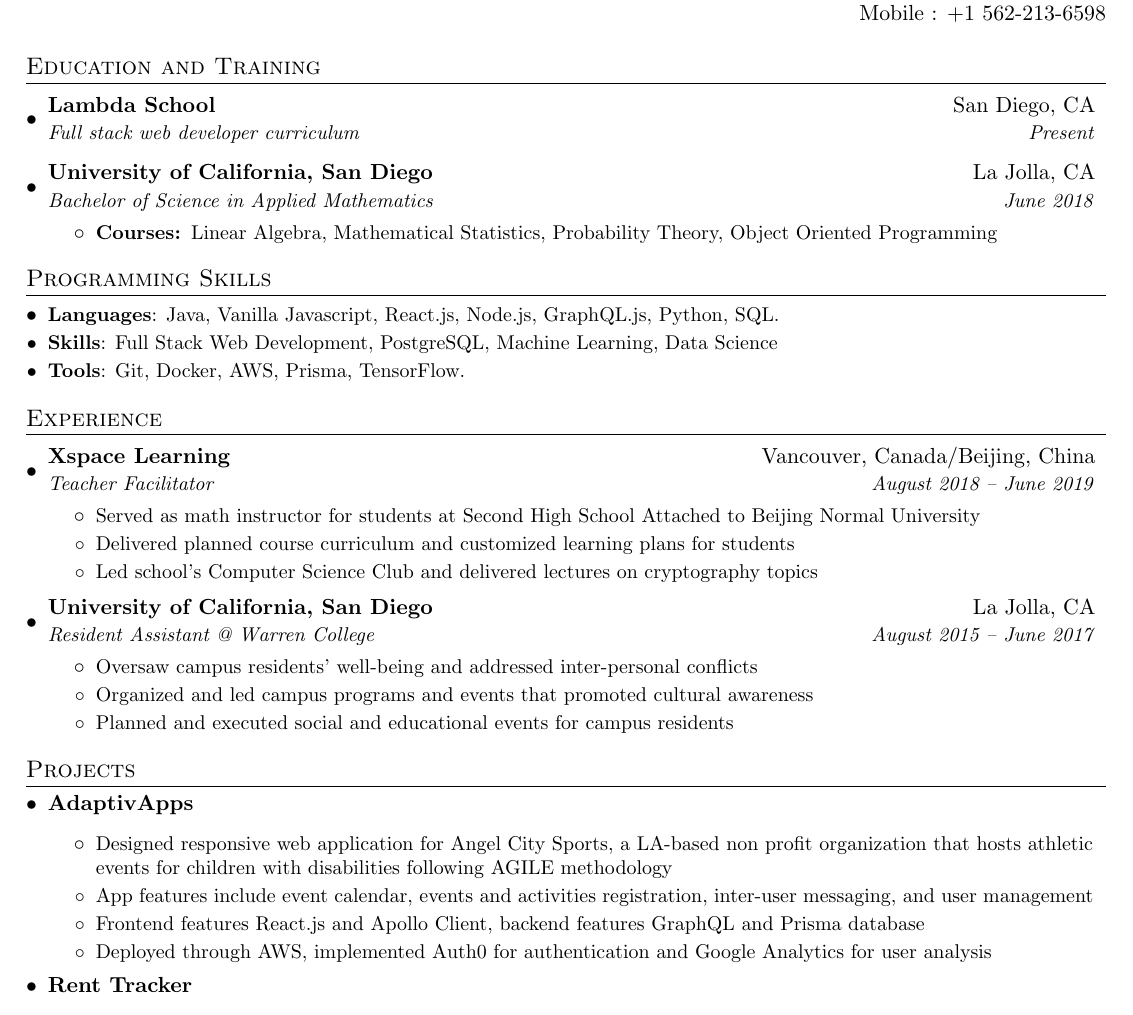
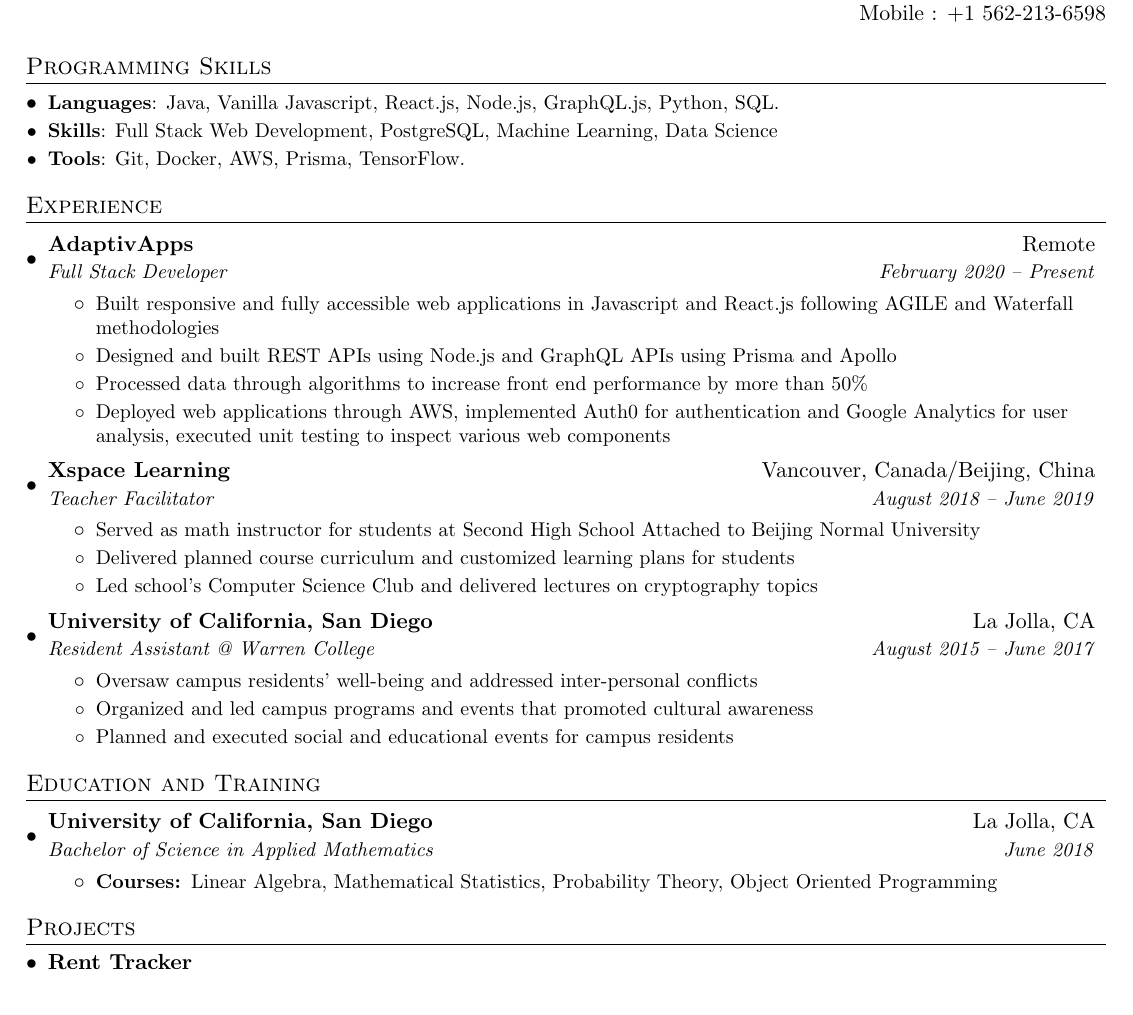
Before and after one commit to jonathanthec/Resume, a LaTeX CV (Resume_JonathanChen.tex): part of the page, cut so that both start at the same text. Compiled offline with pdfLaTeX.

Commit message:
updating work at adaptiv apps

```diff
--- a/Resume_JonathanChen.tex
+++ b/Resume_JonathanChen.tex
@@ -100,22 +100,6 @@
    & Mobile : +1 562-213-6598\\
 \end{tabular*}
 
-
-%-----------EDUCATION-----------------
-\section{Education and Training}
-  \resumeSubHeadingListStart
-     \resumeSubheading
-      {Lambda School}{San Diego, CA}
-      {Full stack web developer curriculum }{Present}
-    \resumeSubheading
-      {University of California, San Diego}{La Jolla, CA}
-      {Bachelor of Science in Applied Mathematics}{June 2018}
-      \resumeItemListStart
-        \resumeItem{Courses: }{Linear Algebra, Mathematical Statistics, Probability Theory, Object Oriented Programming}
-      \resumeItemListEnd
-
-  \resumeSubHeadingListEnd
-
 %--------PROGRAMMING SKILLS------------
 \section{Programming Skills}
   \resumeSubHeadingListStart
@@ -127,6 +111,17 @@
 %-----------EXPERIENCE-----------------
 \section{Experience}
   \resumeSubHeadingListStart
+
+    \resumeSubheading
+    {AdaptivApps}{Remote}
+    {Full Stack Developer}{February 2020 -- Present}
+    \resumeItemListStart
+        \resumeItem{}{Built responsive and fully accessible web applications in Javascript and React.js following AGILE and Waterfall methodologies}
+        \resumeItem{}{Designed and built REST APIs using Node.js and GraphQL APIs using Prisma and Apollo }
+        \resumeItem{}{Processed data through algorithms to increase front end performance by more than 50\%}
+        \resumeItem{}{Deployed web applications through AWS, implemented Auth0 for authentication and Google Analytics for user analysis, executed unit testing to inspect various web components}
+    \resumeItemListEnd
+
     \resumeSubheading
     {Xspace Learning}{Vancouver, Canada/Beijing, China}
     {Teacher Facilitator}{August 2018 -- June 2019}
@@ -149,18 +144,22 @@
       \resumeItemListEnd
   \resumeSubHeadingListEnd
 
+  %-----------EDUCATION-----------------
+\section{Education and Training}
+  \resumeSubHeadingListStart
+    \resumeSubheading
+      {University of California, San Diego}{La Jolla, CA}
+      {Bachelor of Science in Applied Mathematics}{June 2018}
+      \resumeItemListStart
+        \resumeItem{Courses: }{Linear Algebra, Mathematical Statistics, Probability Theory, Object Oriented Programming}
+      \resumeItemListEnd
+
+  \resumeSubHeadingListEnd
+
 
 %-----------PROJECTS-----------------
 \section{Projects}
   \resumeSubHeadingListStart
-
-  	\resumeProjectHeading{AdaptivApps}{}
-		\resumeItemListStart
-			\resumeSimpleItem{Designed responsive web application for Angel City Sports, a LA-based non profit organization that hosts athletic events for children with disabilities following AGILE methodology}
-			\resumeSimpleItem{App features include event calendar, events and activities registration, inter-user messaging, and user management}
-			\resumeSimpleItem{Frontend features React.js and Apollo Client, backend features GraphQL and Prisma database}
-			\resumeSimpleItem{Deployed through AWS, implemented Auth0 for authentication and Google Analytics for user analysis}
-		\resumeItemListEnd
 
 	\resumeProjectHeading{Rent Tracker}{}
 		\resumeItemListStart
```
Also changed, not shown: Resume_JonathanChen.pdf.
